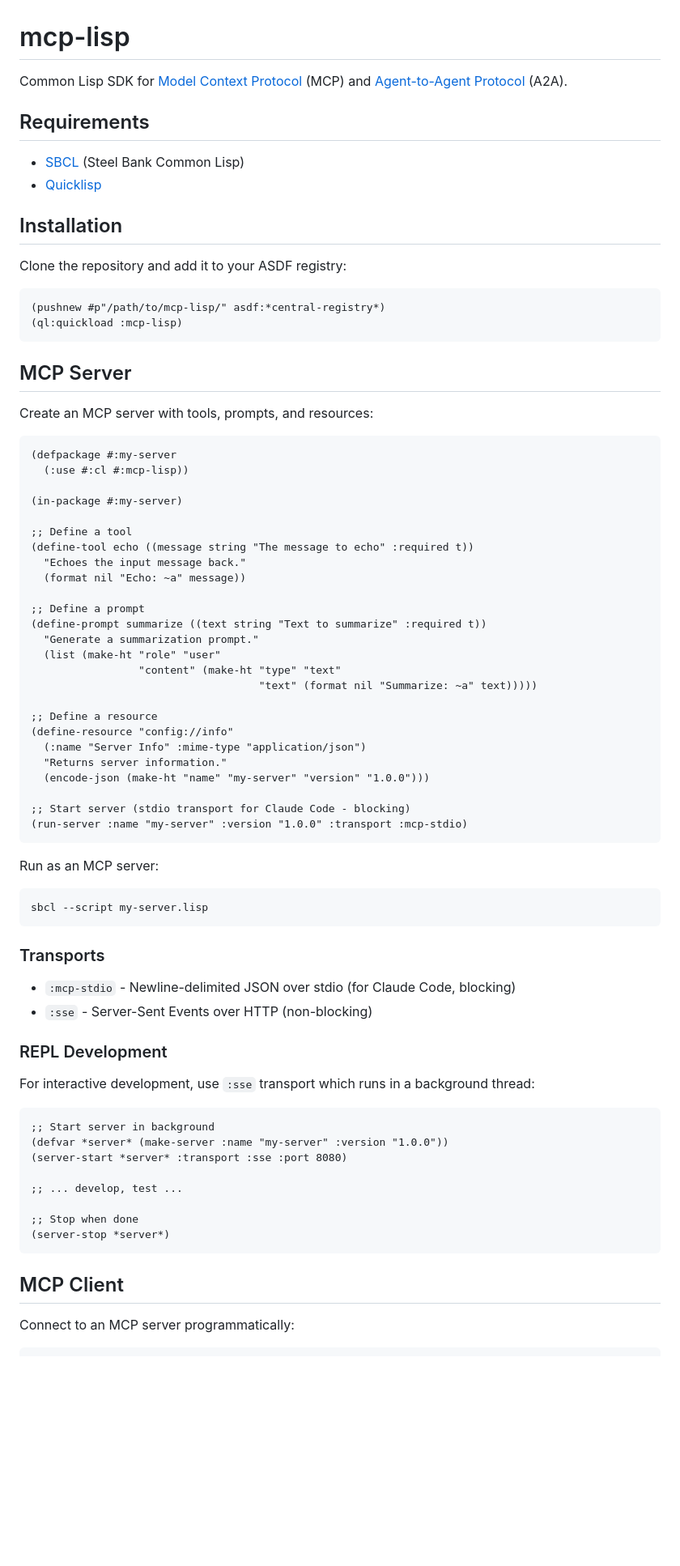
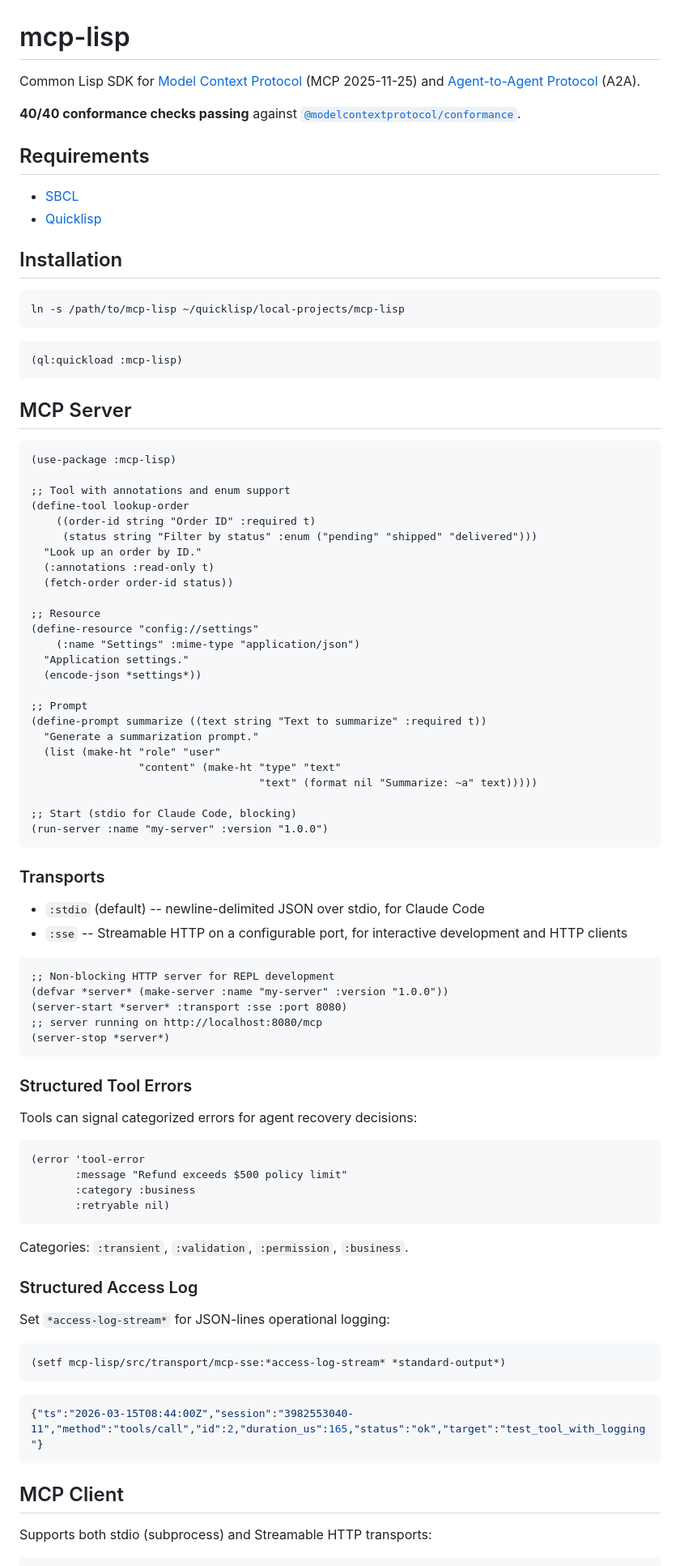
Before and after one commit to jsulmont/mcp-lisp, a Markdown page: README.md, the part around one of its changes. Shown at 81% size. Rendered like a GitHub page; blank space fills up the shorter version.

Commit message:
doc: cleaned README.md and added support for compliance tests (server+client)

````diff
--- a/README.md
+++ b/README.md
@@ -1,81 +1,94 @@
 # mcp-lisp
 
-Common Lisp SDK for [Model Context Protocol](https://modelcontextprotocol.io) (MCP) and [Agent-to-Agent Protocol](https://github.com/google/A2A) (A2A).
+Common Lisp SDK for [Model Context Protocol](https://modelcontextprotocol.io) (MCP 2025-11-25) and [Agent-to-Agent Protocol](https://github.com/google/A2A) (A2A).
+
+**40/40 conformance checks passing** against [`@modelcontextprotocol/conformance`](https://github.com/modelcontextprotocol/conformance).
 
 ## Requirements
 
-- [SBCL](http://www.sbcl.org/) (Steel Bank Common Lisp)
+- [SBCL](http://www.sbcl.org/)
 - [Quicklisp](https://www.quicklisp.org/)
 
 ## Installation
 
-Clone the repository and add it to your ASDF registry:
+```bash
+ln -s /path/to/mcp-lisp ~/quicklisp/local-projects/mcp-lisp
+```
 
 ```lisp
-(pushnew #p"/path/to/mcp-lisp/" asdf:*central-registry*)
 (ql:quickload :mcp-lisp)
 ```
 
 ## MCP Server
 
-Create an MCP server with tools, prompts, and resources:
+```lisp
+(use-package :mcp-lisp)
 
-```lisp
-(defpackage #:my-server
-  (:use #:cl #:mcp-lisp))
+;; Tool with annotations and enum support
+(define-tool lookup-order
+    ((order-id string "Order ID" :required t)
+     (status string "Filter by status" :enum ("pending" "shipped" "delivered")))
+  "Look up an order by ID."
+  (:annotations :read-only t)
+  (fetch-order order-id status))
 
-(in-package #:my-server)
+;; Resource
+(define-resource "config://settings"
+    (:name "Settings" :mime-type "application/json")
+  "Application settings."
+  (encode-json *settings*))
 
-;; Define a tool
-(define-tool echo ((message string "The message to echo" :required t))
-  "Echoes the input message back."
-  (format nil "Echo: ~a" message))
-
-;; Define a prompt
+;; Prompt
 (define-prompt summarize ((text string "Text to summarize" :required t))
   "Generate a summarization prompt."
   (list (make-ht "role" "user"
                  "content" (make-ht "type" "text"
                                     "text" (format nil "Summarize: ~a" text)))))
 
-;; Define a resource
-(define-resource "config://info"
-  (:name "Server Info" :mime-type "application/json")
-  "Returns server information."
-  (encode-json (make-ht "name" "my-server" "version" "1.0.0")))
-
-;; Start server (stdio transport for Claude Code - blocking)
-(run-server :name "my-server" :version "1.0.0" :transport :mcp-stdio)
-```
-
-Run as an MCP server:
-
-```bash
-sbcl --script my-server.lisp
+;; Start (stdio for Claude Code, blocking)
+(run-server :name "my-server" :version "1.0.0")
 ```
 
 ### Transports
 
-- `:mcp-stdio` - Newline-delimited JSON over stdio (for Claude Code, blocking)
-- `:sse` - Server-Sent Events over HTTP (non-blocking)
-
-### REPL Development
-
-For interactive development, use `:sse` transport which runs in a background thread:
+- `:stdio` (default) -- newline-delimited JSON over stdio, for Claude Code
+- `:sse` -- Streamable HTTP on a configurable port, for interactive development and HTTP clients
 
 ```lisp
-;; Start server in background
+;; Non-blocking HTTP server for REPL development
 (defvar *server* (make-server :name "my-server" :version "1.0.0"))
 (server-start *server* :transport :sse :port 8080)
+;; server running on http://localhost:8080/mcp
+(server-stop *server*)
+```
 
-;; ... develop, test ...
+### Structured Tool Errors
 
-;; Stop when done
-(server-stop *server*)
+Tools can signal categorized errors for agent recovery decisions:
+
+```lisp
+(error 'tool-error
+       :message "Refund exceeds $500 policy limit"
+       :category :business
+       :retryable nil)
+```
+
+Categories: `:transient`, `:validation`, `:permission`, `:business`.
+
+### Structured Access Log
+
+Set `*access-log-stream*` for JSON-lines operational logging:
+
+```lisp
+(setf mcp-lisp/src/transport/mcp-sse:*access-log-stream* *standard-output*)
+```
+
+```json
+{"ts":"2026-03-15T08:44:00Z","session":"3982553040-11","method":"tools/call","id":2,"duration_us":165,"status":"ok","target":"test_tool_with_logging"}
 ```
 
 ## MCP Client
 
-Connect to an MCP server programmatically:
+Supports both stdio (subprocess) and Streamable HTTP transports:
 
 ```lisp
````
Also changed, not shown: other parts of README.md (+24 -68 lines).
